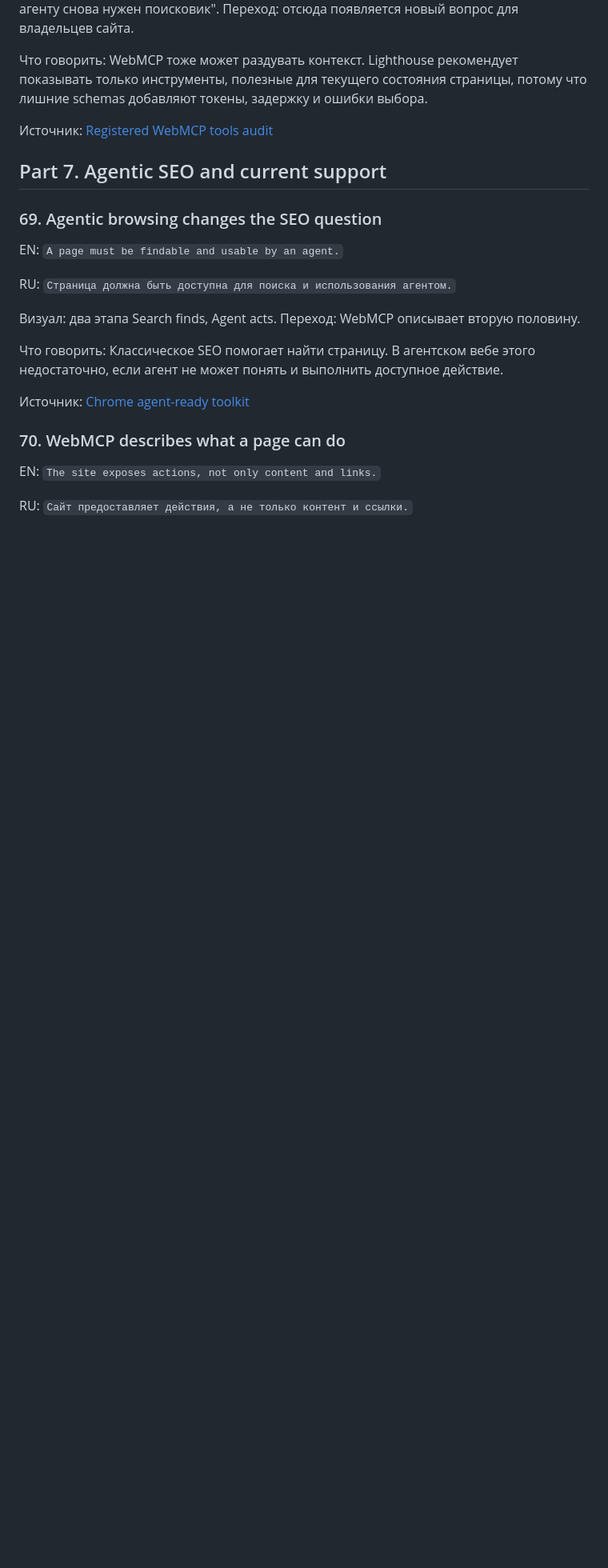
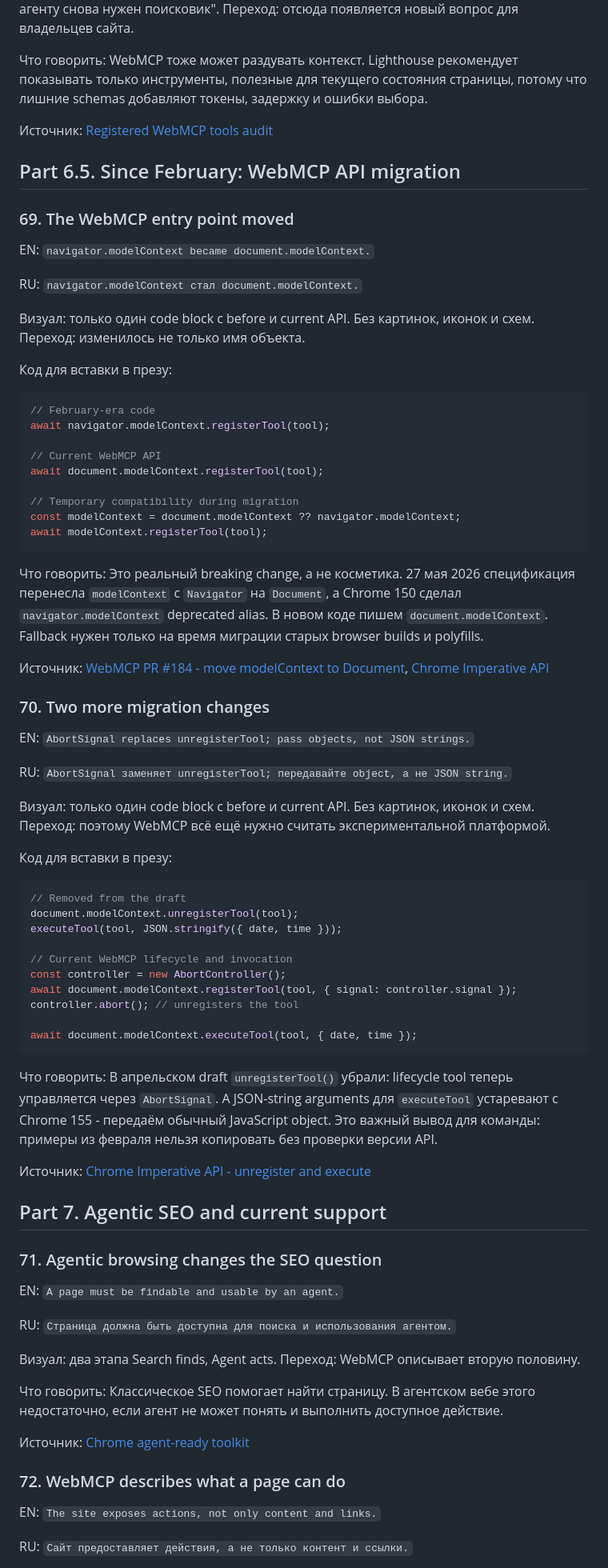
Before and after one commit to shmakovdima/doka-guide-content, a Markdown page: webmcp-presentation-draft.md, the part around one of its changes. Shown at 80% size. Rendered like a GitHub page; blank space fills up the shorter version.

Commit message:
docs: add WebMCP API migration section

````diff
--- a/webmcp-presentation-draft.md
+++ b/webmcp-presentation-draft.md
@@ -1035,9 +1035,64 @@ RU: `Lighthouse предупреждает, если страница регис
 
 Источник: [Registered WebMCP tools audit](https://developer.chrome.com/docs/lighthouse/agentic-browsing/registered-webmcp-tools)
 
+## Part 6.5. Since February: WebMCP API migration
+
+### 69. The WebMCP entry point moved
+
+EN: `navigator.modelContext became document.modelContext.`
+
+RU: `navigator.modelContext стал document.modelContext.`
+
+Визуал: только один code block с before и current API. Без картинок, иконок и схем. Переход: изменилось не только имя объекта.
+
+Код для вставки в презу:
+
+```js
+// February-era code
+await navigator.modelContext.registerTool(tool);
+
+// Current WebMCP API
+await document.modelContext.registerTool(tool);
+
+// Temporary compatibility during migration
+const modelContext = document.modelContext ?? navigator.modelContext;
+await modelContext.registerTool(tool);
+```
+
+Что говорить: Это реальный breaking change, а не косметика. 27 мая 2026 спецификация перенесла `modelContext` с `Navigator` на `Document`, а Chrome 150 сделал `navigator.modelContext` deprecated alias. В новом коде пишем `document.modelContext`. Fallback нужен только на время миграции старых browser builds и polyfills.
+
+Источник: [WebMCP PR #184 - move modelContext to Document](https://github.com/webmachinelearning/webmcp/pull/184), [Chrome Imperative API](https://developer.chrome.com/docs/ai/webmcp/imperative-api)
+
+### 70. Two more migration changes
+
+EN: `AbortSignal replaces unregisterTool; pass objects, not JSON strings.`
+
+RU: `AbortSignal заменяет unregisterTool; передавайте object, а не JSON string.`
+
+Визуал: только один code block с before и current API. Без картинок, иконок и схем. Переход: поэтому WebMCP всё ещё нужно считать экспериментальной платформой.
+
+Код для вставки в презу:
+
+```js
+// Removed from the draft
+document.modelContext.unregisterTool(tool);
+executeTool(tool, JSON.stringify({ date, time }));
+
+// Current WebMCP lifecycle and invocation
+const controller = new AbortController();
+await document.modelContext.registerTool(tool, { signal: controller.signal });
+controller.abort(); // unregisters the tool
+
+await document.modelContext.executeTool(tool, { date, time });
+```
+
+Что говорить: В апрельском draft `unregisterTool()` убрали: lifecycle tool теперь управляется через `AbortSignal`. А JSON-string arguments для `executeTool` устаревают с Chrome 155 - передаём обычный JavaScript object. Это важный вывод для команды: примеры из февраля нельзя копировать без проверки версии API.
+
+Источник: [Chrome Imperative API - unregister and execute](https://developer.chrome.com/docs/ai/webmcp/imperative-api)
+
 ## Part 7. Agentic SEO and current support
 
-### 69. Agentic browsing changes the SEO question
+### 71. Agentic browsing changes the SEO question
 
 EN: `A page must be findable and usable by an agent.`
 
@@ -1049,7 +1104,7 @@ RU: `Страница должна быть доступна для поиска
 
 Источник: [Chrome agent-ready toolkit](https://developer.chrome.com/blog/agent-ready-toolkit)
 
-### 70. WebMCP describes what a page can do
+### 72. WebMCP describes what a page can do
 
 EN: `The site exposes actions, not only content and links.`
 
````
Also changed, not shown: other parts of webmcp-presentation-draft.md (+12 -12 lines).
